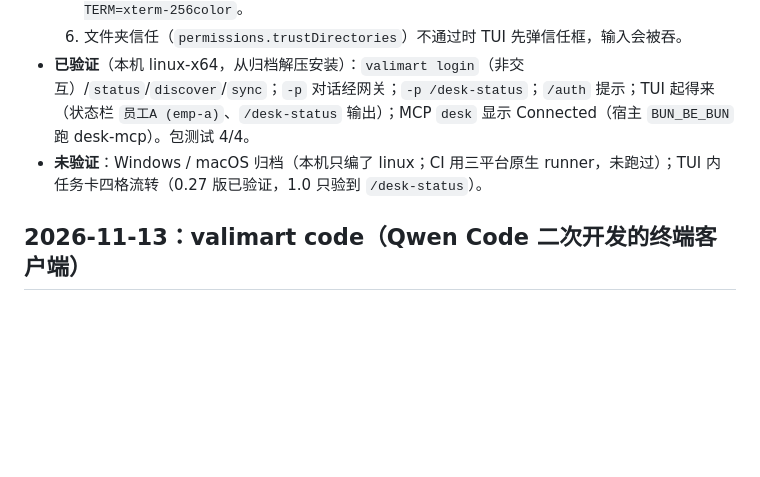
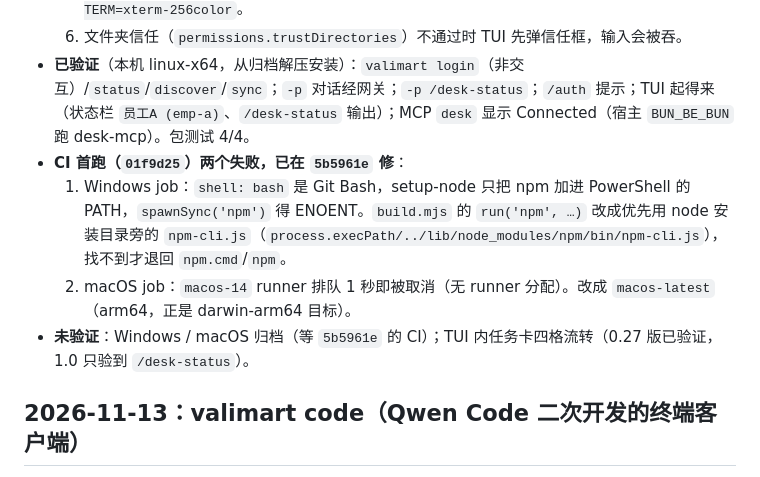
Before and after one commit to ethanfly/valimart-harness, a Markdown page: docs/HANDOFF.md, the part around the change. GitHub-like rendering; blank space fills up the shorter version.

Commit message:
docs: 记录 valimart code 1.0 首跑 CI 的两个失败与修复

```diff
--- a/docs/HANDOFF.md
+++ b/docs/HANDOFF.md
@@ -15,7 +15,10 @@
   5. 沙箱里 `CI=true` / `TERM=dumb` 会让 1.0 直接走 headless（exit 42）；测 TUI 要用 `env -u CI TERM=xterm-256color`。
   6. 文件夹信任（`permissions.trustDirectories`）不通过时 TUI 先弹信任框，输入会被吞。
 - **已验证**（本机 linux-x64，从归档解压安装）：`valimart login`（非交互）/`status`/`discover`/`sync`；`-p` 对话经网关；`-p /desk-status`；`/auth` 提示；TUI 起得来（状态栏 `员工A (emp-a)`、`/desk-status` 输出）；MCP `desk` 显示 Connected（宿主 `BUN_BE_BUN` 跑 desk-mcp）。包测试 4/4。
-- **未验证**：Windows / macOS 归档（本机只编了 linux；CI 用三平台原生 runner，未跑过）；TUI 内任务卡四格流转（0.27 版已验证，1.0 只验到 `/desk-status`）。
+- **CI 首跑（`01f9d25`）两个失败，已在 `5b5961e` 修**：
+  1. Windows job：`shell: bash` 是 Git Bash，setup-node 只把 npm 加进 PowerShell 的 PATH，`spawnSync('npm')` 得 ENOENT。`build.mjs` 的 `run('npm', …)` 改成优先用 node 安装目录旁的 `npm-cli.js`（`process.execPath/../lib/node_modules/npm/bin/npm-cli.js`），找不到才退回 `npm.cmd`/`npm`。
+  2. macOS job：`macos-14` runner 排队 1 秒即被取消（无 runner 分配）。改成 `macos-latest`（arm64，正是 darwin-arm64 目标）。
+- **未验证**：Windows / macOS 归档（等 `5b5961e` 的 CI）；TUI 内任务卡四格流转（0.27 版已验证，1.0 只验到 `/desk-status`）。
 
 ## 2026-11-13：valimart code（Qwen Code 二次开发的终端客户端）
 
```
